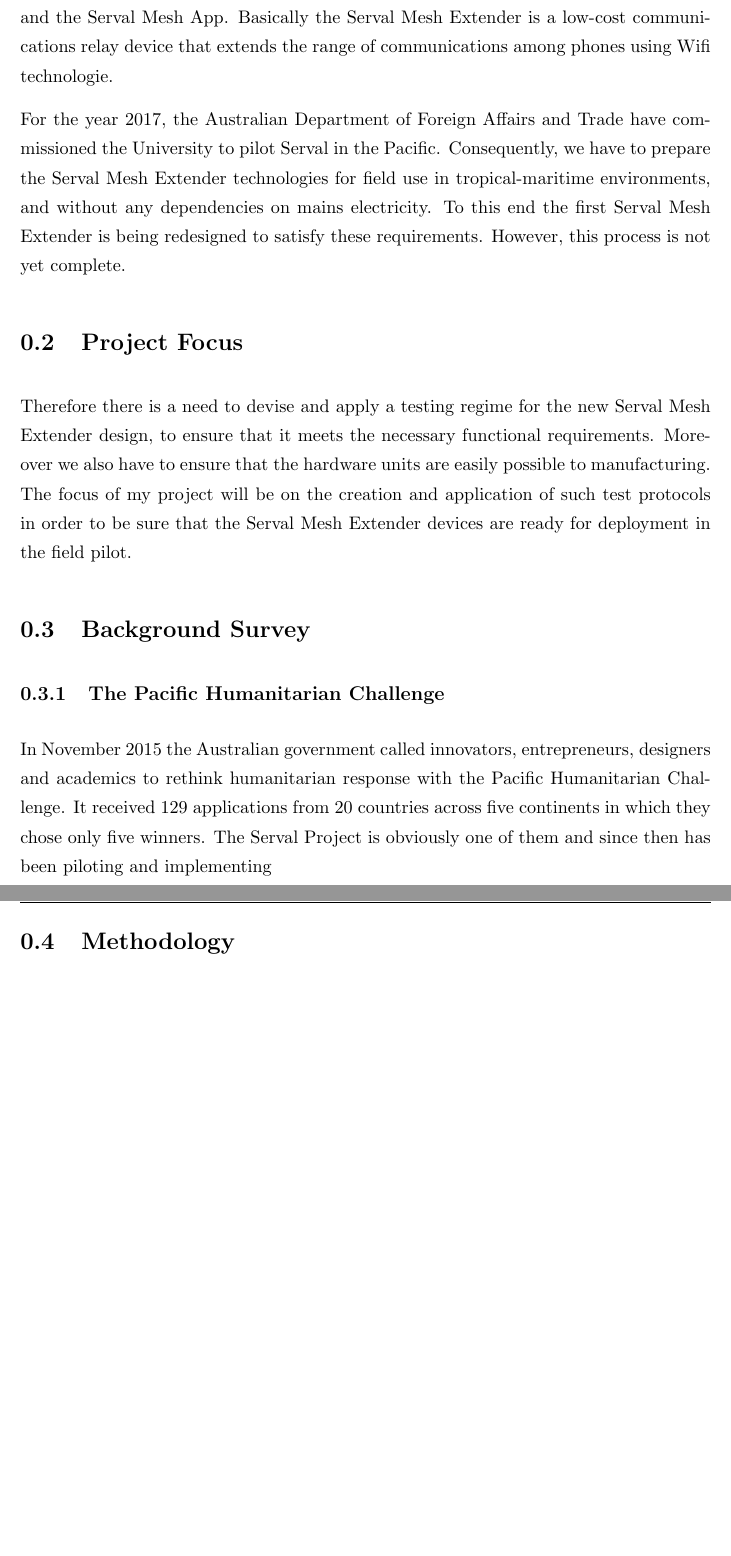
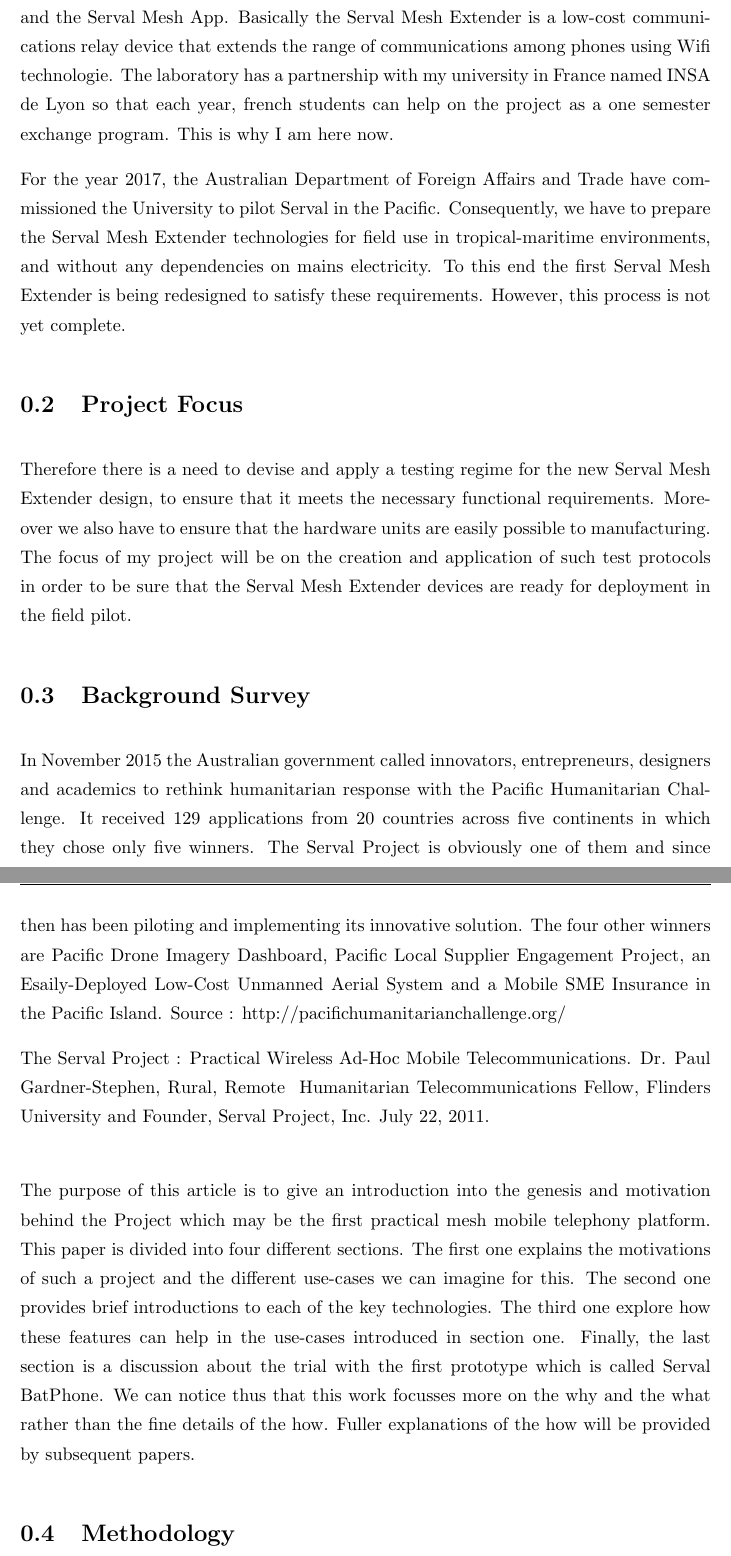
Before and after one commit to tdeframond/proposal, a LaTeX thesis (Thesis.tex): two parts of pages 3 and 4 of 4, joined at a grey line, cut so that both start at the same text, the shorter picture padded with empty space. Compiled offline with pdfLaTeX.

Commit message:
ergrgerger

```diff
--- a/Thesis.tex
+++ b/Thesis.tex
@@ -63,7 +63,7 @@
 \section{Introduction}
 Title project : \Large Functional testing and qualification of the Serval Mesh Extender
 \normalsize \par
-The Serval Project is a suite of technologies designed to facilitate and sustain mobile telecommunications in the absence of supporting infrastructure, such as cellular networks or electricity. \par The two main components of the Serval Project are the Serval Mesh Extender Hardware and the Serval Mesh App. Basically the Serval Mesh Extender is a low-cost communications relay device that extends the range of communications among phones using Wifi technologie.
+The Serval Project is a suite of technologies designed to facilitate and sustain mobile telecommunications in the absence of supporting infrastructure, such as cellular networks or electricity. \par The two main components of the Serval Project are the Serval Mesh Extender Hardware and the Serval Mesh App. Basically the Serval Mesh Extender is a low-cost communications relay device that extends the range of communications among phones using Wifi technologie. The laboratory has a partnership with my university in France named INSA de Lyon so that each year, french students can help on the project as a one semester exchange program. This is why I am here now.
 
 For the year 2017, the Australian Department of Foreign Affairs and Trade have commissioned the University to pilot Serval in the Pacific. Consequently, we have to prepare the Serval Mesh Extender technologies for field use in tropical-maritime environments, and without any dependencies on mains electricity. To this end the first Serval Mesh Extender is being redesigned to satisfy these requirements. However, this process is not yet complete. \par
 
@@ -72,9 +72,13 @@
 Therefore there is a need to devise and apply a testing regime for the new Serval Mesh Extender design, to ensure that it meets the necessary functional requirements. Moreover we also have to ensure that the hardware units are easily possible to manufacturing. The focus of my project will be on the creation and application of such test protocols in order to be sure that the Serval Mesh Extender devices are ready for deployment in the field pilot.
 
 \section{Background Survey}
-\subsection{The Pacific Humanitarian Challenge}
 
-In November 2015 the Australian government called innovators, entrepreneurs, designers and academics to rethink humanitarian response with the Pacific Humanitarian Challenge. It received 129 applications from 20 countries across five continents in which they chose only five winners. The Serval Project is obviously one of them and since then has been piloting and implementing
+In November 2015 the Australian government called innovators, entrepreneurs, designers and academics to rethink humanitarian response with the Pacific Humanitarian Challenge. It received 129 applications from 20 countries across five continents in which they chose only five winners. The Serval Project is obviously one of them and since then has been piloting and implementing its innovative solution. The four other winners are Pacific Drone Imagery Dashboard, Pacific Local Supplier Engagement Project, an Esaily-Deployed Low-Cost Unmanned Aerial System and a Mobile SME Insurance in the Pacific Island. Source : http://pacifichumanitarianchallenge.org/
+
+
+The Serval Project : Practical Wireless Ad-Hoc Mobile Telecommunications. Dr. Paul Gardner-Stephen, Rural, Remote & Humanitarian Telecommunications Fellow, Flinders University and Founder, Serval Project, Inc. July 22, 2011. \\
+
+The purpose of this article is to give an introduction into the genesis and motivation behind the Project which may be the first practical mesh mobile telephony platform.  This paper is divided into four different sections. The first one explains the motivations of such a project and the different use-cases we can imagine for this. The second one provides brief introductions to each of the key technologies. The third one explore how these features can help in the use-cases introduced in section one. Finally, the last section is a discussion about the trial with the first prototype which is called Serval BatPhone. We can notice thus that this work focusses more on the why and the what rather than the fine details of the how. Fuller explanations of the how will be provided by subsequent papers.
 
 \section{Methodology}
 \section{Conclusion}
```
Also changed, not shown: Thesis.pdf, 5 other files.
